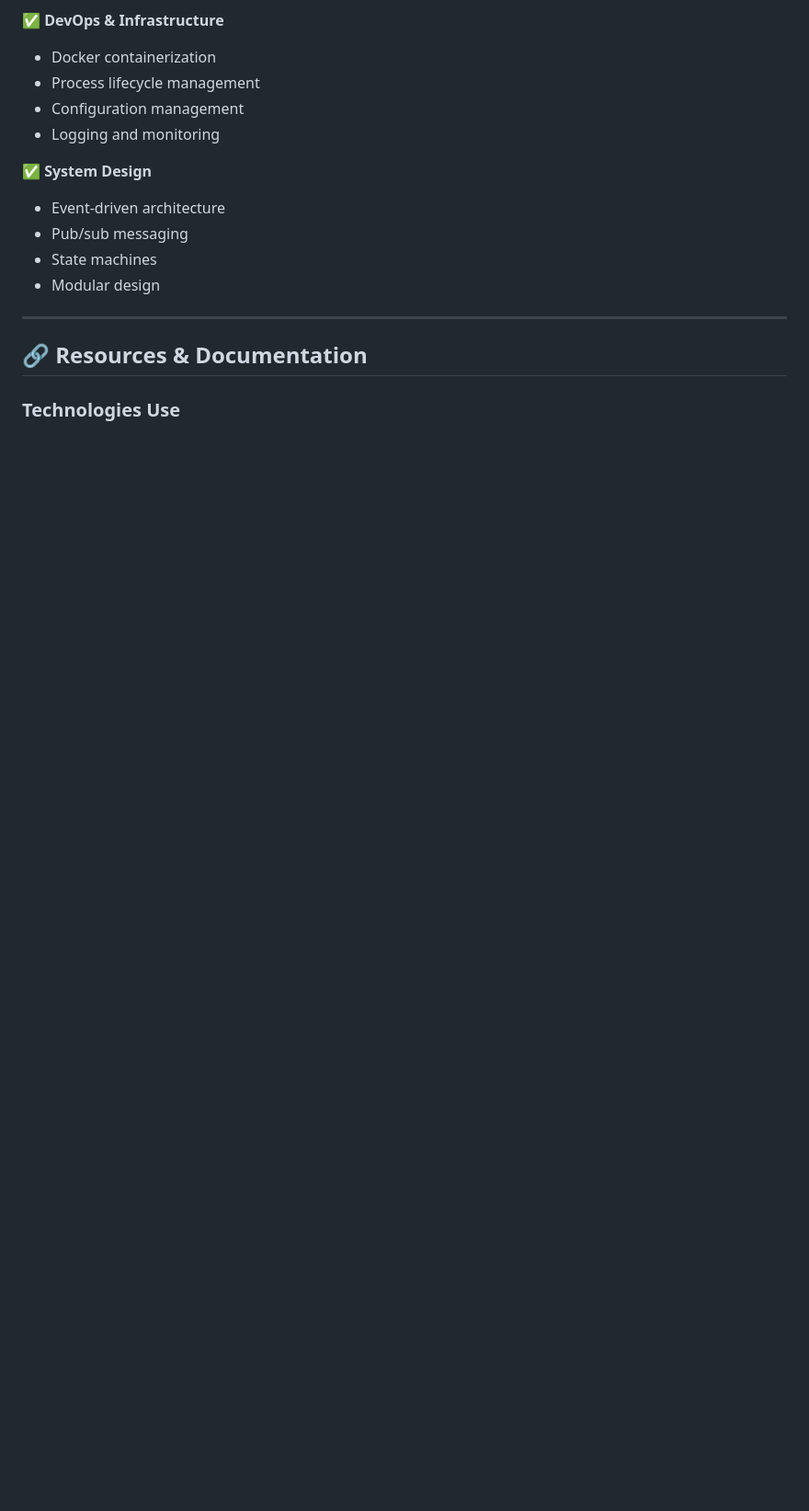
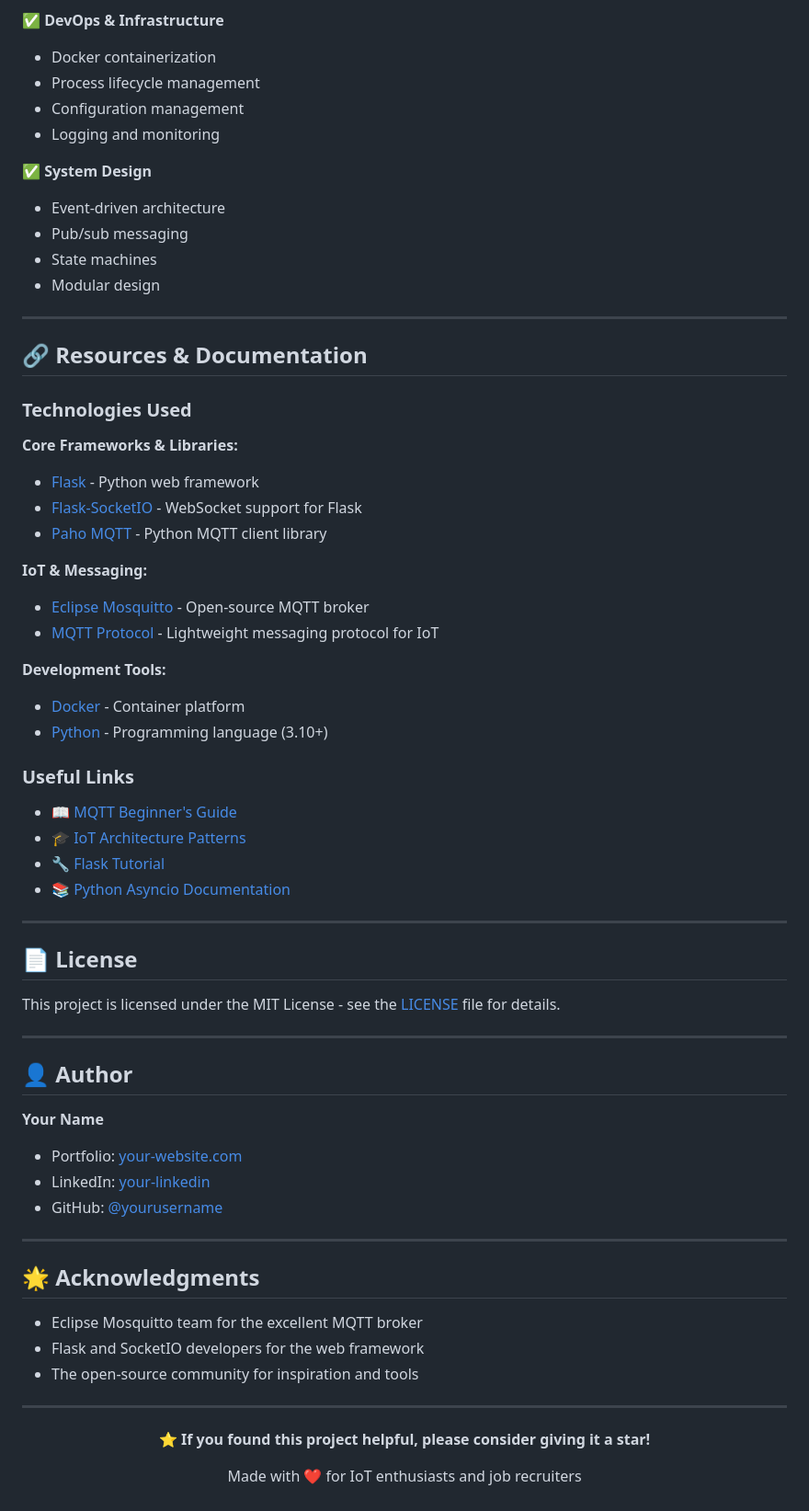
Before and after one commit to dalexaki/Showcase-IOT-grow-a-plant, a Markdown page: README.md, the part around the change. Shown: that part at 92% size. Drawn GitHub-style; blank space fills up the shorter version.

Commit message:
docs: Complete Resources & Documentation section (#1)
- Add Technologies Used section with official links
- Include useful learning resources and guides
- Add License, Author, and Acknowledgments sections
- Fix incomplete documentation section
- Improve documentation completeness for recruiters

```diff
--- a/README.md
+++ b/README.md
@@ -983,4 +983,57 @@ This project demonstrates:
 
 ## 🔗 Resources & Documentation
 
-### Technologies Use
+### Technologies Used
+
+**Core Frameworks & Libraries:**
+- [Flask](https://flask.palletsprojects.com/) - Python web framework
+- [Flask-SocketIO](https://flask-socketio.readthedocs.io/) - WebSocket support for Flask
+- [Paho MQTT](https://www.eclipse.org/paho/index.php?page=clients/python/index.php) - Python MQTT client library
+
+**IoT & Messaging:**
+- [Eclipse Mosquitto](https://mosquitto.org/) - Open-source MQTT broker
+- [MQTT Protocol](https://mqtt.org/) - Lightweight messaging protocol for IoT
+
+**Development Tools:**
+- [Docker](https://www.docker.com/) - Container platform
+- [Python](https://www.python.org/) - Programming language (3.10+)
+
+### Useful Links
+
+- 📖 [MQTT Beginner's Guide](https://www.hivemq.com/mqtt-essentials/)
+- 🎓 [IoT Architecture Patterns](https://docs.aws.amazon.com/iot/latest/developerguide/iot-architecture.html)
+- 🔧 [Flask Tutorial](https://flask.palletsprojects.com/en/2.3.x/tutorial/)
+- 📚 [Python Asyncio Documentation](https://docs.python.org/3/library/asyncio.html)
+
+---
+
+## 📄 License
+
+This project is licensed under the MIT License - see the [LICENSE](LICENSE) file for details.
+
+---
+
+## 👤 Author
+
+**Your Name**
+- Portfolio: [your-website.com](https://your-website.com)
+- LinkedIn: [your-linkedin](https://linkedin.com/in/your-profile)
+- GitHub: [@yourusername](https://github.com/yourusername)
+
+---
+
+## 🌟 Acknowledgments
+
+- Eclipse Mosquitto team for the excellent MQTT broker
+- Flask and SocketIO developers for the web framework
+- The open-source community for inspiration and tools
+
+---
+
+<div align="center">
+
+**⭐ If you found this project helpful, please consider giving it a star!**
+
+Made with ❤️ for IoT enthusiasts and job recruiters
+
+</div>
```
